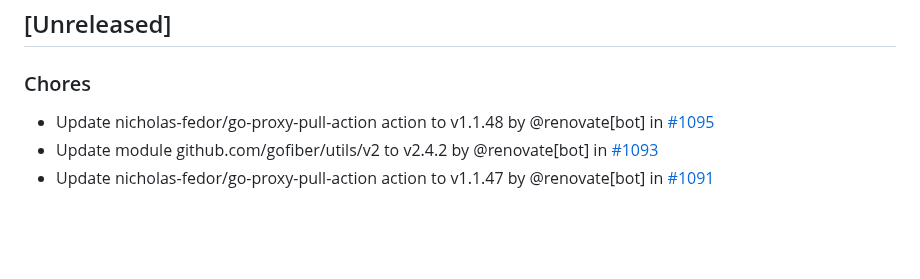
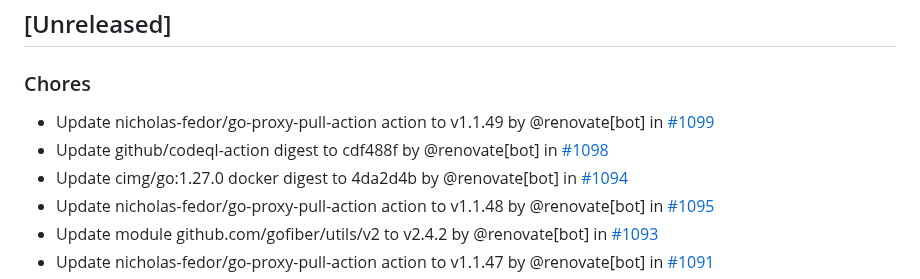
Before and after one commit to nicholas-fedor/eui64-calculator, a Markdown page: CHANGELOG.md, the part around the change. GitHub-like rendering; blank space fills up the shorter version.

Commit message:
docs(changelog): update changelog for main (#1097)
Co-authored-by: github-actions[bot] <41898282+github-actions[bot]@users.noreply.github.com>

```diff
--- a/CHANGELOG.md
+++ b/CHANGELOG.md
@@ -10,6 +10,9 @@ and this project adheres to [Semantic Versioning](https://semver.org/spec/v2.0.0
 
 ### Chores
 
+- Update nicholas-fedor/go-proxy-pull-action action to v1.1.49 by @renovate[bot] in [#1099](https://github.com/nicholas-fedor/eui64-calculator/pull/1099)
+- Update github/codeql-action digest to cdf488f by @renovate[bot] in [#1098](https://github.com/nicholas-fedor/eui64-calculator/pull/1098)
+- Update cimg/go:1.27.0 docker digest to 4da2d4b by @renovate[bot] in [#1094](https://github.com/nicholas-fedor/eui64-calculator/pull/1094)
 - Update nicholas-fedor/go-proxy-pull-action action to v1.1.48 by @renovate[bot] in [#1095](https://github.com/nicholas-fedor/eui64-calculator/pull/1095)
 - Update module github.com/gofiber/utils/v2 to v2.4.2 by @renovate[bot] in [#1093](https://github.com/nicholas-fedor/eui64-calculator/pull/1093)
 - Update nicholas-fedor/go-proxy-pull-action action to v1.1.47 by @renovate[bot] in [#1091](https://github.com/nicholas-fedor/eui64-calculator/pull/1091)
```
